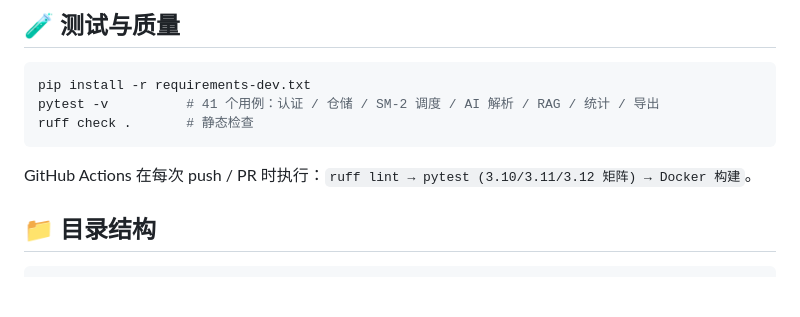
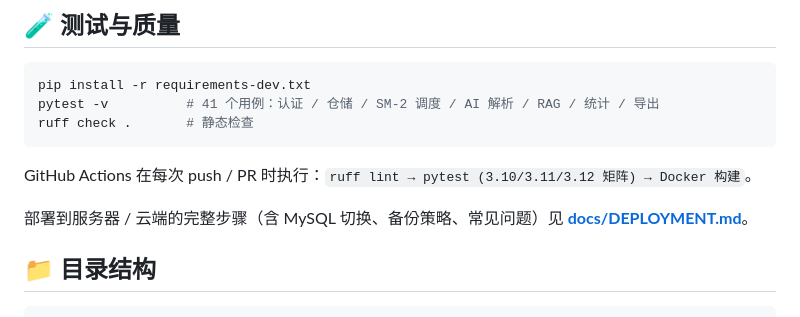
Before and after one commit to lii-lii321/Math_Tutor_RAG, a Markdown page: README.md, the part around the change. GitHub-like rendering; blank space fills up the shorter version.

Commit message:
docs: link deployment guide from README

````diff
--- a/README.md
+++ b/README.md
@@ -171,6 +171,8 @@ ruff check .       # 静态检查
 
 GitHub Actions 在每次 push / PR 时执行：`ruff lint → pytest (3.10/3.11/3.12 矩阵) → Docker 构建`。
 
+部署到服务器 / 云端的完整步骤（含 MySQL 切换、备份策略、常见问题）见 **[docs/DEPLOYMENT.md](docs/DEPLOYMENT.md)**。
+
 ## 📁 目录结构
 
 ```
````
